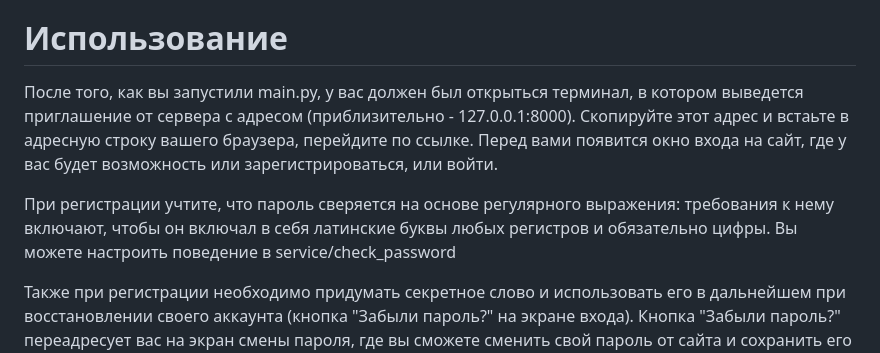
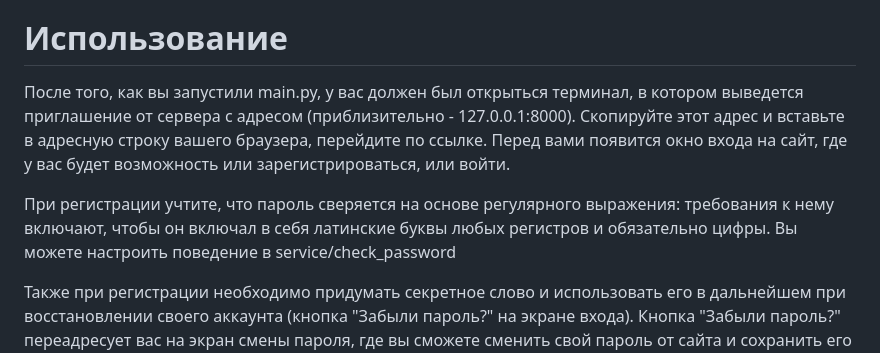
Before and after one commit to Ssentiago/CryptoGuardian, a Markdown page: README.md, the part around the change. GitHub-like rendering.

```diff
--- a/README.md
+++ b/README.md
@@ -21,9 +21,14 @@
 
 # **Использование**
 
-После того, как вы запустили main.py, у вас должен был открыться терминал, в котором выведется приглашение от сервера с адресом (приблизительно - 127.0.0.1:8000). Скопируйте этот адрес и встаьте в адресную строку вашего браузера, перейдите по ссылке. Перед вами появится окно входа на сайт, где у вас будет возможность или зарегистрироваться, или войти.
+После того, как вы запустили main.py, у вас должен был открыться терминал, в котором выведется
+приглашение от сервера с адресом (приблизительно - 127.0.0.1:8000). Скопируйте этот адрес и
+вставьте в адресную строку вашего браузера, перейдите по ссылке. Перед вами появится окно входа
+на сайт,  где у вас будет возможность или зарегистрироваться, или войти.
 
-При регистрации учтите, что пароль сверяется на основе регулярного выражения: требования к нему включают, чтобы он включал в себя латинские буквы любых регистров и обязательно цифры. Вы можете настроить поведение в service/check\_password
+При регистрации учтите, что пароль сверяется на основе регулярного выражения: требования к нему
+включают, чтобы он включал в себя латинские буквы любых регистров и обязательно цифры. Вы
+можете настроить поведение в service/check\_password
 
 Также при регистрации необходимо придумать секретное слово и использовать его в дальнейшем при восстановлении своего аккаунта (кнопка "Забыли пароль?" на экране входа). Кнопка "Забыли пароль?" переадресует вас на экран смены пароля, где вы сможете сменить свой пароль от сайта и сохранить его в базу данных.
 
```
